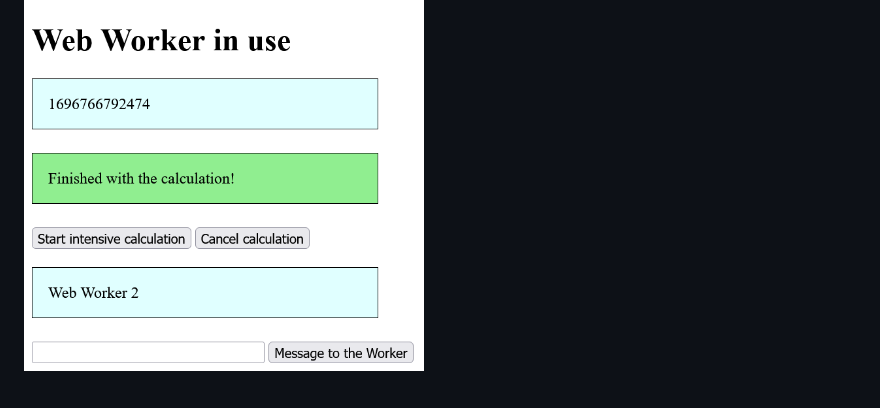
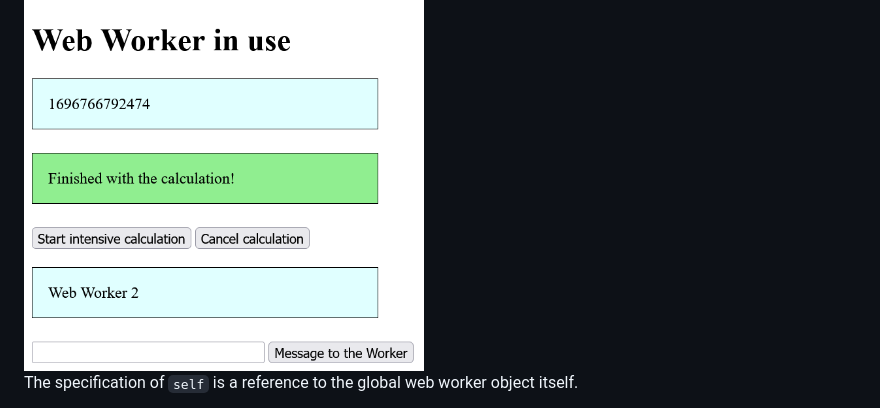
Before and after one commit to BellaMrx/JavaScript_Introduction-To-Web-APIs, a Markdown page: README.md, the part around the change. Drawn GitHub-style.

Commit message:
UD part19

````diff
--- a/README.md
+++ b/README.md
@@ -1606,3 +1606,5 @@ work2.js:
   ```
 
  <img src="Images/WebAPI_Part-19.png" width="400">
+
+The specification of `self` is a reference to the global web worker object itself.
````
